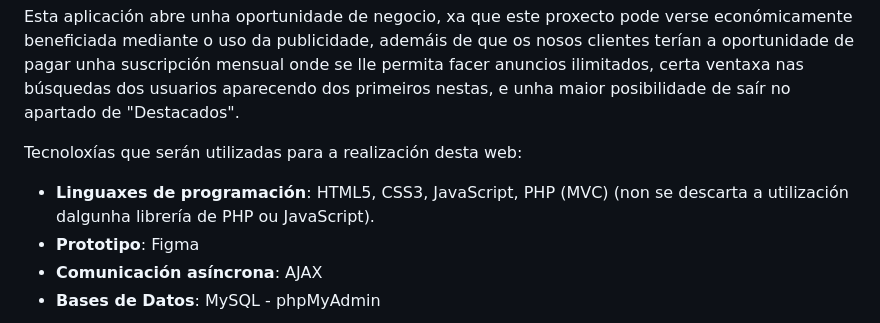
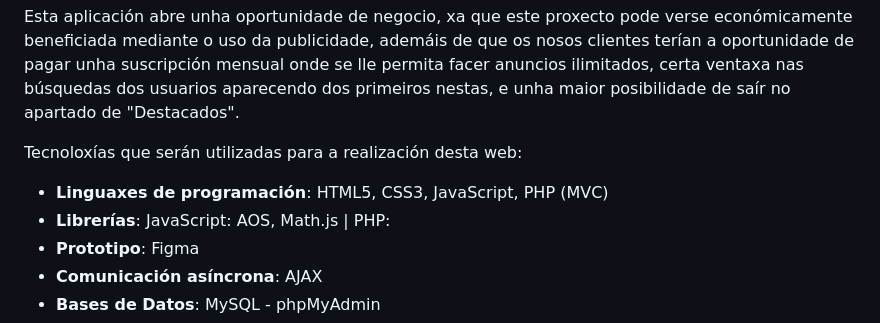
Before and after one commit to ManuelCaneda/Proxecto-DAW-24-25-Manuel-Caneda-Bernardez, a Markdown page: doc/templates/1_Anteproxecto.md, the part around the change printed below. Drawn GitHub-style.

```diff
--- a/doc/templates/1_Anteproxecto.md
+++ b/doc/templates/1_Anteproxecto.md
@@ -27,7 +27,8 @@ Os obxectivos principais serían poder ter unha única web onde as persoas poida
 Esta aplicación abre unha oportunidade de negocio, xa que este proxecto pode verse económicamente beneficiada mediante o uso da publicidade, ademáis de que os nosos clientes terían a oportunidade de pagar unha suscripción mensual onde se lle permita facer anuncios ilimitados, certa ventaxa nas búsquedas dos usuarios aparecendo dos primeiros nestas, e unha maior posibilidade de saír no apartado de "Destacados".
 
 Tecnoloxías que serán utilizadas para a realización desta web:
-- **Linguaxes de programación**: HTML5, CSS3, JavaScript, PHP (MVC) (non se descarta a utilización dalgunha librería de PHP ou JavaScript).
+- **Linguaxes de programación**: HTML5, CSS3, JavaScript, PHP (MVC)
+- **Librerías**: JavaScript: AOS, Math.js | PHP:
 - **Prototipo**: Figma
 - **Comunicación asíncrona**: AJAX
 - **Bases de Datos**: MySQL - phpMyAdmin
```
Also changed, not shown: other parts of doc/templates/1_Anteproxecto.md (+3 -0 lines), README.md (+1 -1 lines), doc/img/gantt1.jpg (added), doc/img/gantt2.jpg (added).
